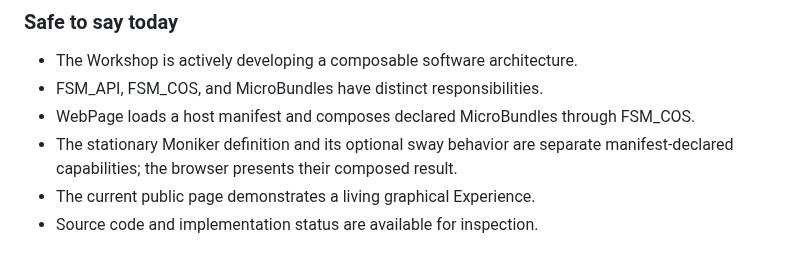
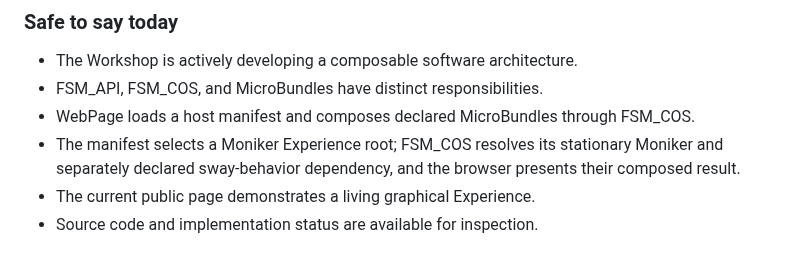
Before and after one commit to TrentBest/WebPage, a Markdown page: docs/BRAVE1_PUBLIC_DEMONSTRATION.md, the part around the change. GitHub-like rendering.

Commit message:
Document the Moniker Experience dependency boundary

```diff
--- a/docs/BRAVE1_PUBLIC_DEMONSTRATION.md
+++ b/docs/BRAVE1_PUBLIC_DEMONSTRATION.md
@@ -39,7 +39,7 @@ The opening should demonstrate first, explain immediately afterward, and never r
 - The Workshop is actively developing a composable software architecture.
 - FSM_API, FSM_COS, and MicroBundles have distinct responsibilities.
 - WebPage loads a host manifest and composes declared MicroBundles through FSM_COS.
-- The stationary Moniker definition and its optional sway behavior are separate manifest-declared capabilities; the browser presents their composed result.
+- The manifest selects a Moniker Experience root; FSM_COS resolves its stationary Moniker and separately declared sway-behavior dependency, and the browser presents their composed result.
 - The current public page demonstrates a living graphical Experience.
 - Source code and implementation status are available for inspection.
 
```
